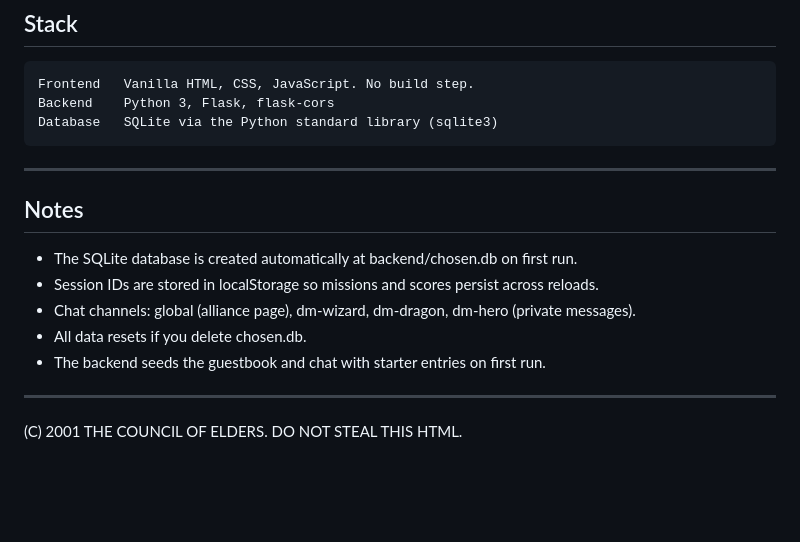
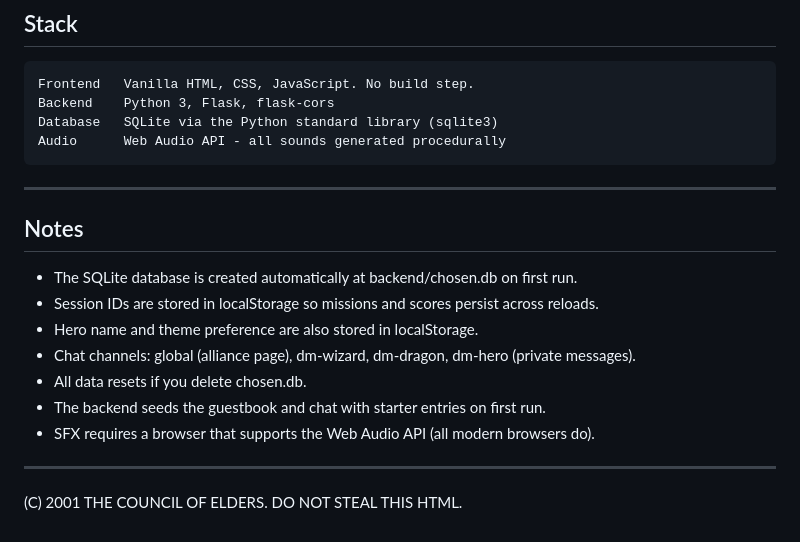
Before and after one commit to ssupshub/chosen-one-y2k, a Markdown page: README.md, the part around one of its changes. Rendered like a GitHub page; blank space fills up the shorter version.

```diff
--- a/README.md
+++ b/README.md
@@ -96,6 +129,7 @@ if the API is unreachable, so you can browse the HTML files offline at any time.
     Frontend   Vanilla HTML, CSS, JavaScript. No build step.
     Backend    Python 3, Flask, flask-cors
     Database   SQLite via the Python standard library (sqlite3)
+    Audio      Web Audio API - all sounds generated procedurally
 
 ---
 
@@ -103,9 +137,11 @@ if the API is unreachable, so you can browse the HTML files offline at any time.
 
 - The SQLite database is created automatically at backend/chosen.db on first run.
 - Session IDs are stored in localStorage so missions and scores persist across reloads.
+- Hero name and theme preference are also stored in localStorage.
 - Chat channels: global (alliance page), dm-wizard, dm-dragon, dm-hero (private messages).
 - All data resets if you delete chosen.db.
 - The backend seeds the guestbook and chat with starter entries on first run.
+- SFX requires a browser that supports the Web Audio API (all modern browsers do).
 
 ---
 
```
Also changed, not shown: other parts of README.md (+34 -1 lines).
